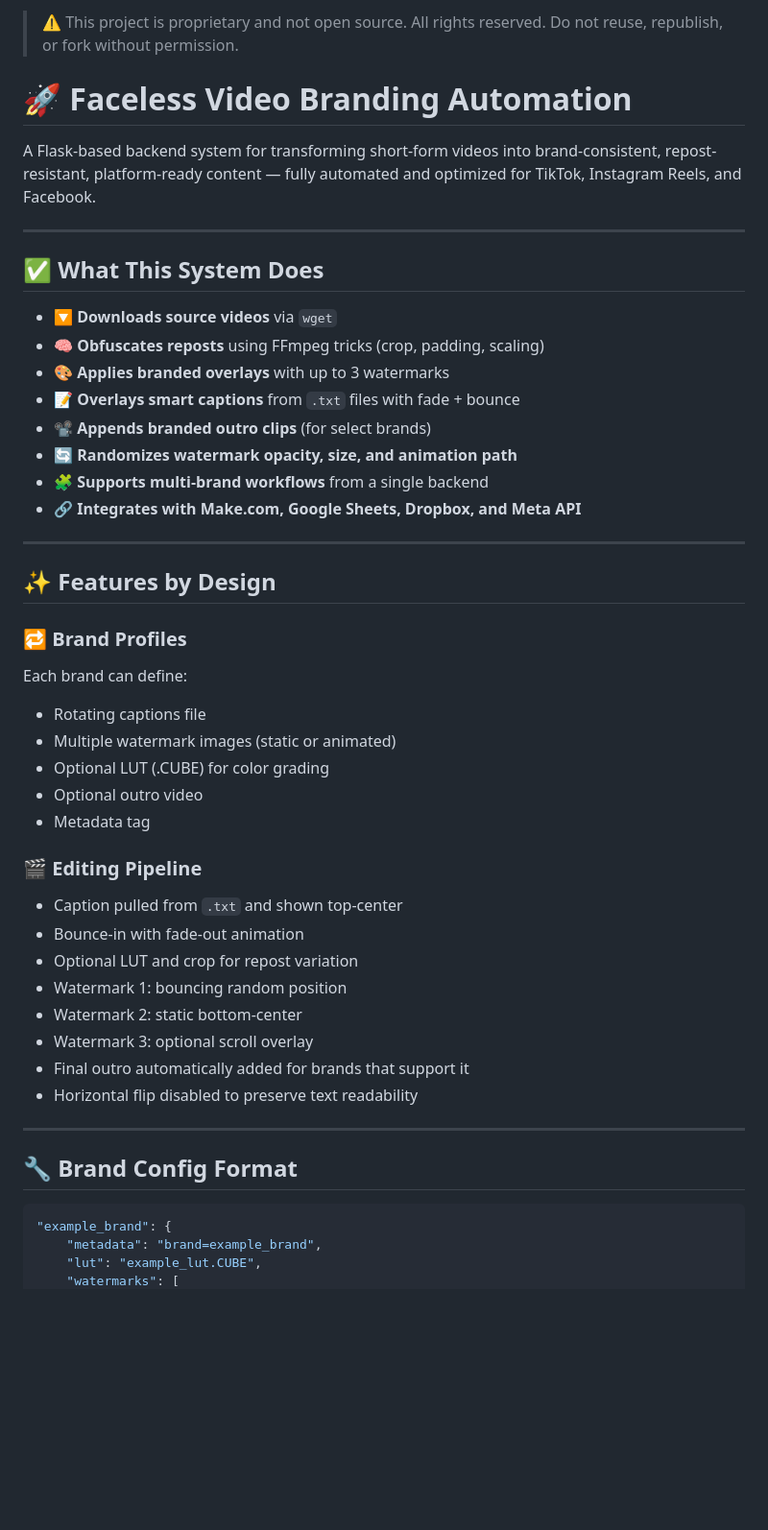
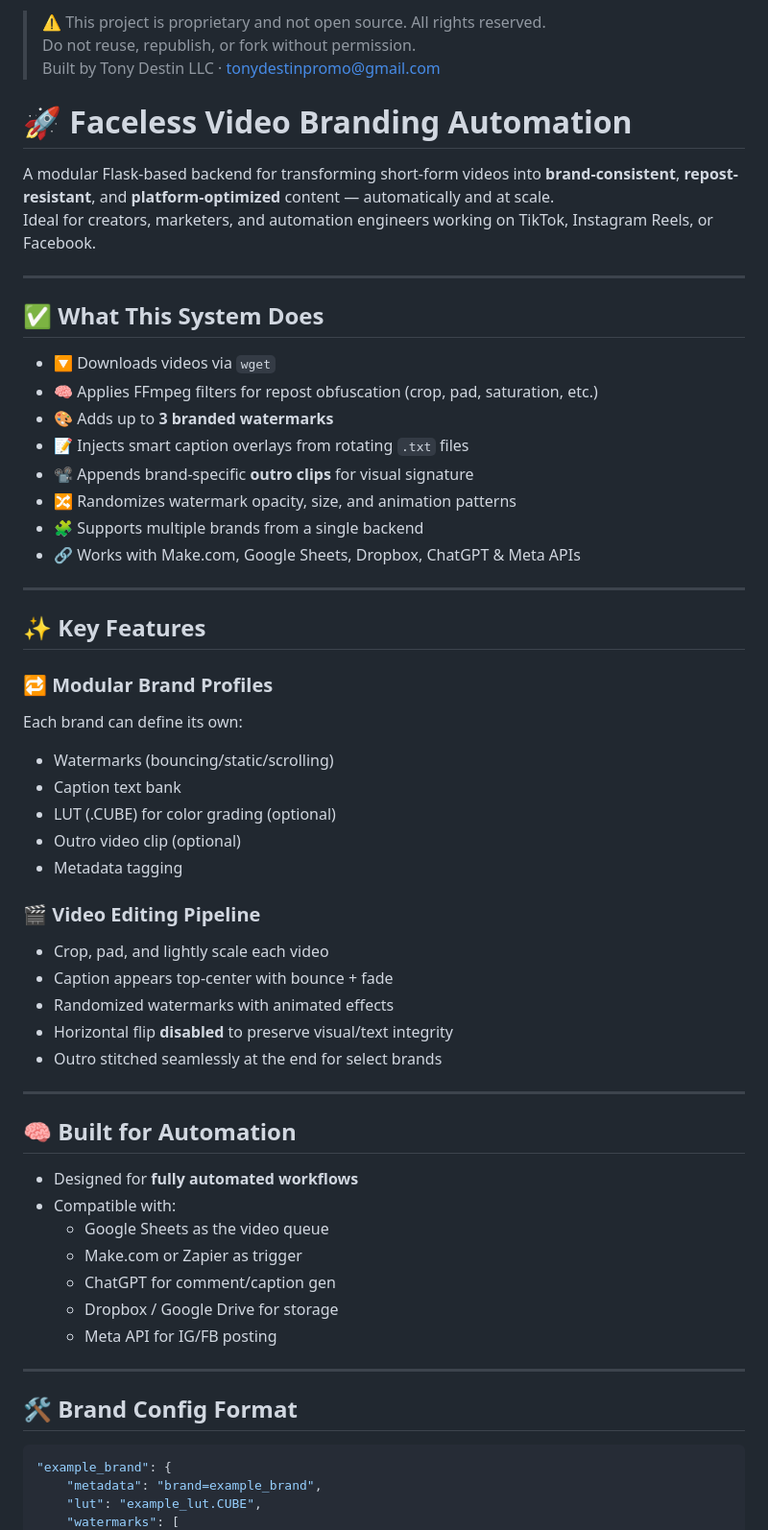
Before and after one commit to limmieo/yt-convert, a Markdown page: README.md, the part around one of its changes. Shown at 96% size. Drawn GitHub-style; blank space fills up the shorter version.

````diff
--- a/README.md
+++ b/README.md
@@ -1,47 +1,59 @@
-> ⚠️ This project is proprietary and not open source. All rights reserved. Do not reuse, republish, or fork without permission.
+> ⚠️ This project is proprietary and not open source. All rights reserved.
+> Do not reuse, republish, or fork without permission.
+> Built by Tony Destin LLC · tonydestinpromo@gmail.com
 
 # 🚀 Faceless Video Branding Automation
 
-A Flask-based backend system for transforming short-form videos into brand-consistent, repost-resistant, platform-ready content — fully automated and optimized for TikTok, Instagram Reels, and Facebook.
+A modular Flask-based backend for transforming short-form videos into **brand-consistent**, **repost-resistant**, and **platform-optimized** content — automatically and at scale.
+Ideal for creators, marketers, and automation engineers working on TikTok, Instagram Reels, or Facebook.
 
 ---
 
 ## ✅ What This System Does
 
-- 🔽 **Downloads source videos** via `wget`
-- 🧠 **Obfuscates reposts** using FFmpeg tricks (crop, padding, scaling)
-- 🎨 **Applies branded overlays** with up to 3 watermarks
-- 📝 **Overlays smart captions** from `.txt` files with fade + bounce
-- 📽️ **Appends branded outro clips** (for select brands)
-- 🔄 **Randomizes watermark opacity, size, and animation path**
-- 🧩 **Supports multi-brand workflows** from a single backend
-- 🔗 **Integrates with Make.com, Google Sheets, Dropbox, and Meta API**
+- 🔽 Downloads videos via `wget`
+- 🧠 Applies FFmpeg filters for repost obfuscation (crop, pad, saturation, etc.)
+- 🎨 Adds up to **3 branded watermarks**
+- 📝 Injects smart caption overlays from rotating `.txt` files
+- 📽️ Appends brand-specific **outro clips** for visual signature
+- 🔀 Randomizes watermark opacity, size, and animation patterns
+- 🧩 Supports multiple brands from a single backend
+- 🔗 Works with Make.com, Google Sheets, Dropbox, ChatGPT & Meta APIs
 
 ---
 
-## ✨ Features by Design
+## ✨ Key Features
 
-### 🔁 Brand Profiles
-Each brand can define:
-- Rotating captions file
-- Multiple watermark images (static or animated)
-- Optional LUT (.CUBE) for color grading
-- Optional outro video
-- Metadata tag
+### 🔁 Modular Brand Profiles
+Each brand can define its own:
+- Watermarks (bouncing/static/scrolling)
+- Caption text bank
+- LUT (.CUBE) for color grading (optional)
+- Outro video clip (optional)
+- Metadata tagging
 
-### 🎬 Editing Pipeline
-- Caption pulled from `.txt` and shown top-center
-- Bounce-in with fade-out animation
-- Optional LUT and crop for repost variation
-- Watermark 1: bouncing random position
-- Watermark 2: static bottom-center
-- Watermark 3: optional scroll overlay
-- Final outro automatically added for brands that support it
-- Horizontal flip disabled to preserve text readability
+### 🎬 Video Editing Pipeline
+- Crop, pad, and lightly scale each video
+- Caption appears top-center with bounce + fade
+- Randomized watermarks with animated effects
+- Horizontal flip **disabled** to preserve visual/text integrity
+- Outro stitched seamlessly at the end for select brands
 
 ---
 
-## 🔧 Brand Config Format
+## 🧠 Built for Automation
+
+- Designed for **fully automated workflows**
+- Compatible with:
+  - Google Sheets as the video queue
+  - Make.com or Zapier as trigger
+  - ChatGPT for comment/caption gen
+  - Dropbox / Google Drive for storage
+  - Meta API for IG/FB posting
+
+---
+
+## 🛠 Brand Config Format
 
 ```python
 "example_brand": {
````
Also changed, not shown: other parts of README.md (+67 -65 lines).
